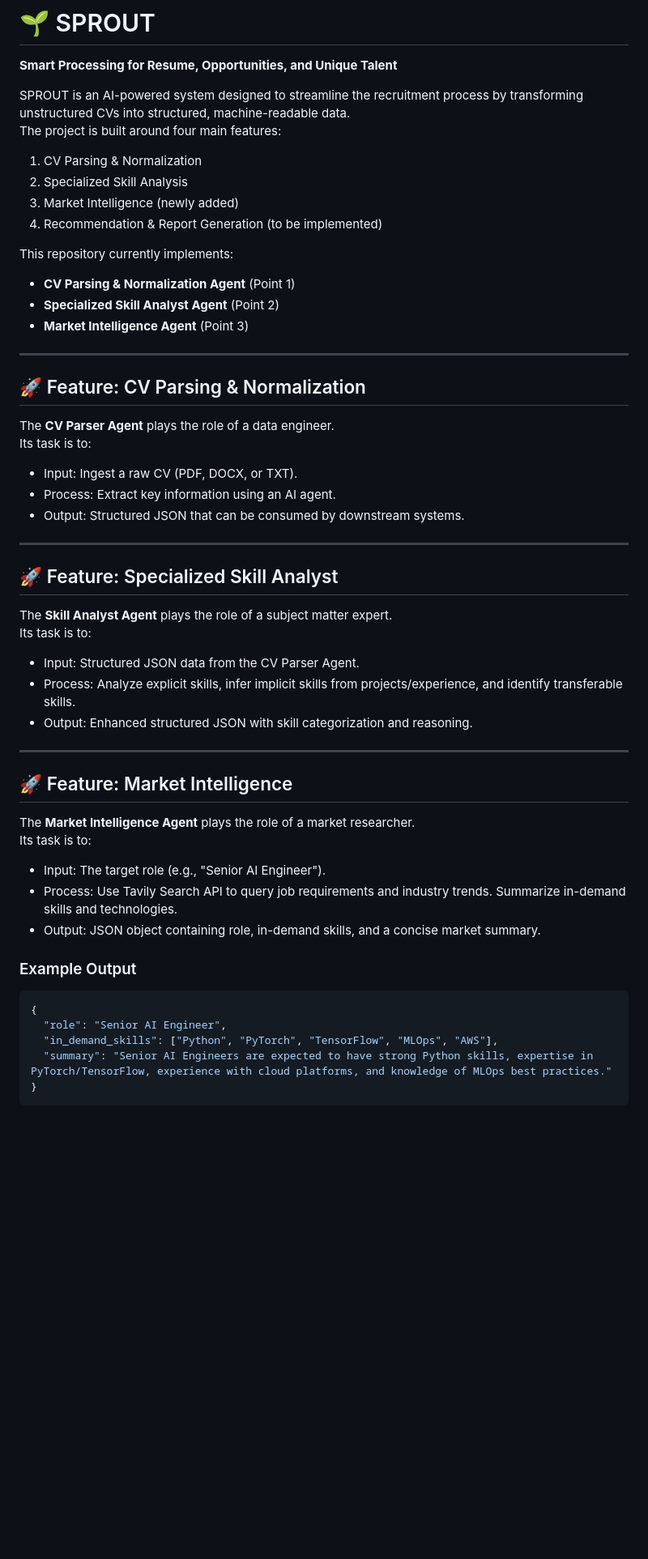
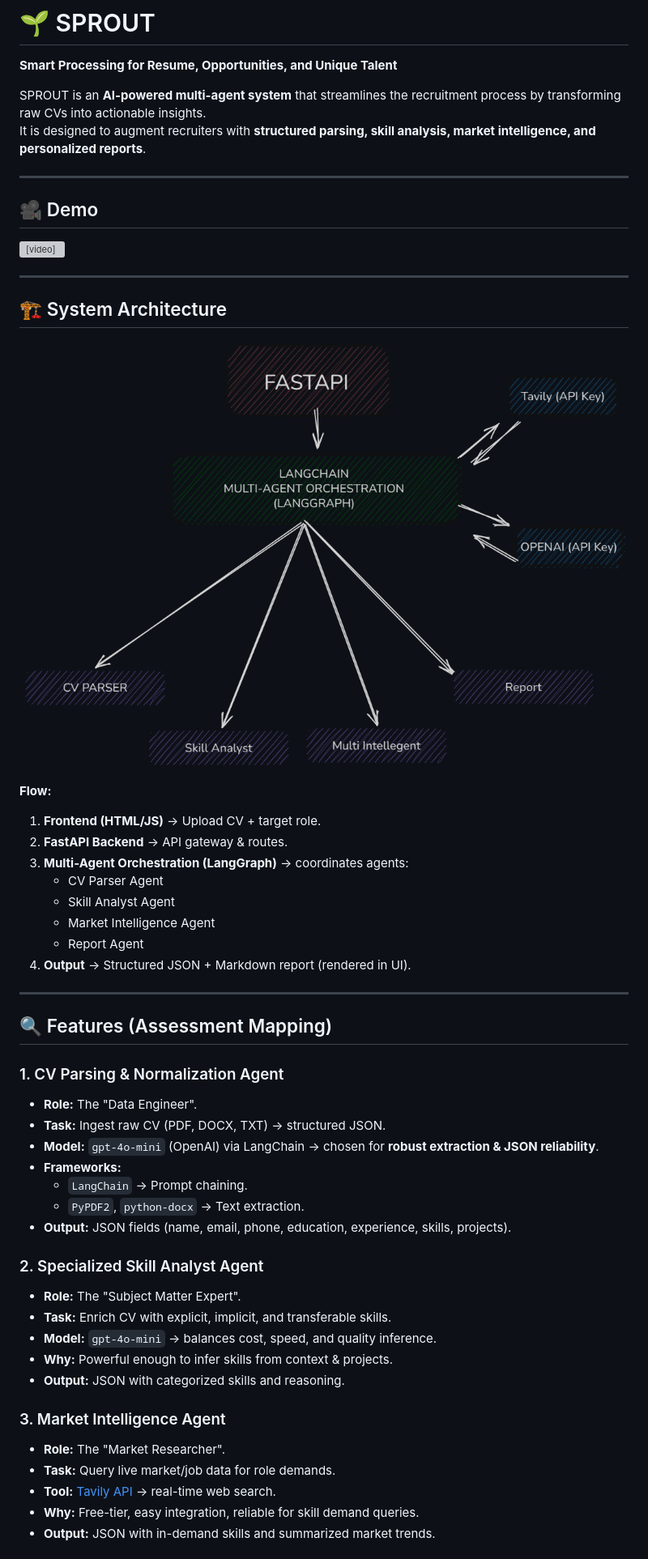
Before and after one commit to akarkode/sprout, a Markdown page: README.md, the part around the change printed below. Shown: that part at 81% size. GitHub-like rendering; pictures changed too: docs/architecture.png (added); blank space fills up the shorter version; grey boxes are pictures that could not be loaded.

Commit message:
📂 docs: add architecture diagram and demo video for SPROUT

````diff
--- a/README.md
+++ b/README.md
@@ -1,54 +1,53 @@
 # 🌱 SPROUT
 **Smart Processing for Resume, Opportunities, and Unique Talent**
 
-SPROUT is an AI-powered system designed to streamline the recruitment process by transforming unstructured CVs into structured, machine-readable data.
-The project is built around four main features:
-
-1. CV Parsing & Normalization
-2. Specialized Skill Analysis
-3. Market Intelligence (newly added)
-4. Recommendation & Report Generation (to be implemented)
-
-This repository currently implements:
-- **CV Parsing & Normalization Agent** (Point 1)
-- **Specialized Skill Analyst Agent** (Point 2)
-- **Market Intelligence Agent** (Point 3)
+SPROUT is an **AI-powered multi-agent system** that streamlines the recruitment process by transforming raw CVs into actionable insights.
+It is designed to augment recruiters with **structured parsing, skill analysis, market intelligence, and personalized reports**.
 
 ---
 
-## 🚀 Feature: CV Parsing & Normalization
-The **CV Parser Agent** plays the role of a data engineer.
-Its task is to:
-
-- Input: Ingest a raw CV (PDF, DOCX, or TXT).
-- Process: Extract key information using an AI agent.
-- Output: Structured JSON that can be consumed by downstream systems.
+## 🎥 Demo
+<video src="docs/demo.mp4" controls autoplay muted loop width="700"></video>
 
 ---
 
-## 🚀 Feature: Specialized Skill Analyst
-The **Skill Analyst Agent** plays the role of a subject matter expert.
-Its task is to:
+## 🏗️ System Architecture
+![Architecture](docs/architecture.png)
 
-- Input: Structured JSON data from the CV Parser Agent.
-- Process: Analyze explicit skills, infer implicit skills from projects/experience, and identify transferable skills.
-- Output: Enhanced structured JSON with skill categorization and reasoning.
+**Flow:**
+1. **Frontend (HTML/JS)** → Upload CV + target role.
+2. **FastAPI Backend** → API gateway & routes.
+3. **Multi-Agent Orchestration (LangGraph)** → coordinates agents:
+   - CV Parser Agent
+   - Skill Analyst Agent
+   - Market Intelligence Agent
+   - Report Agent
+4. **Output** → Structured JSON + Markdown report (rendered in UI).
 
 ---
 
-## 🚀 Feature: Market Intelligence
-The **Market Intelligence Agent** plays the role of a market researcher.
-Its task is to:
+## 🔍 Features (Assessment Mapping)
 
-- Input: The target role (e.g., "Senior AI Engineer").
-- Process: Use Tavily Search API to query job requirements and industry trends. Summarize in-demand skills and technologies.
-- Output: JSON object containing role, in-demand skills, and a concise market summary.
+### 1. CV Parsing & Normalization Agent
+- **Role:** The "Data Engineer".
+- **Task:** Ingest raw CV (PDF, DOCX, TXT) → structured JSON.
+- **Model:** `gpt-4o-mini` (OpenAI) via LangChain → chosen for **robust extraction & JSON reliability**.
+- **Frameworks:**
+  - `LangChain` → Prompt chaining.
+  - `PyPDF2`, `python-docx` → Text extraction.
+- **Output:** JSON fields (name, email, phone, education, experience, skills, projects).
 
-### Example Output
-```json
-{
-  "role": "Senior AI Engineer",
-  "in_demand_skills": ["Python", "PyTorch", "TensorFlow", "MLOps", "AWS"],
-  "summary": "Senior AI Engineers are expected to have strong Python skills, expertise in PyTorch/TensorFlow, experience with cloud platforms, and knowledge of MLOps best practices."
-}
-```
+### 2. Specialized Skill Analyst Agent
+- **Role:** The "Subject Matter Expert".
+- **Task:** Enrich CV with explicit, implicit, and transferable skills.
+- **Model:** `gpt-4o-mini` → balances cost, speed, and quality inference.
+- **Why:** Powerful enough to infer skills from context & projects.
+- **Output:** JSON with categorized skills and reasoning.
+
+### 3. Market Intelligence Agent
+- **Role:** The "Market Researcher".
+- **Task:** Query live market/job data for role demands.
+- **Tool:** [Tavily API](https://tavily.com) → real-time web search.
+- **Why:** Free-tier, easy integration, reliable for skill demand queries.
+- **Output:** JSON with in-demand skills and summarized market trends.
+
````
Also changed, not shown: other parts of README.md (+95 -63 lines), 1 other file.
